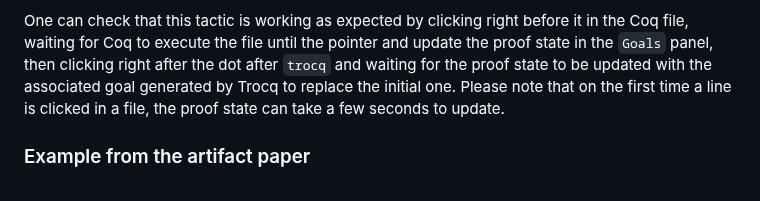
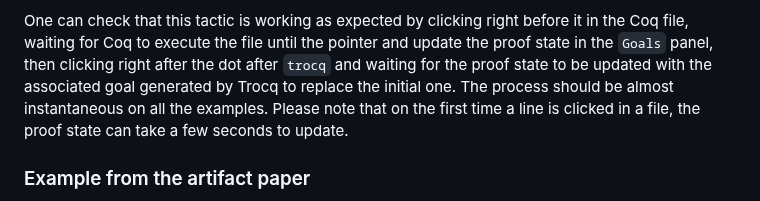
Before and after one commit to coq-community/trocq, a Markdown page: GETTING_STARTED.md, the part around the change. Drawn GitHub-style.

```diff
--- a/GETTING_STARTED.md
+++ b/GETTING_STARTED.md
@@ -78,9 +78,9 @@ One can check that this tactic is working as expected by clicking right before
 it in the Coq file, waiting for Coq to execute the file until the pointer and
 update the proof state in the `Goals` panel, then clicking right after the dot
 after `trocq` and waiting for the proof state to be updated with the associated
-goal generated by Trocq to replace the initial one. Please note that on the
-first time a line is clicked in a file, the proof state can take a few seconds
-to update.
+goal generated by Trocq to replace the initial one. The process should be almost
+instantaneous on all the examples. Please note that on the first time a line is
+clicked in a file, the proof state can take a few seconds to update.
 
 ### Example from the artifact paper
 
```
Also changed, not shown: artifact-doc/TUTORIAL.md (added, +90 -0 lines).
